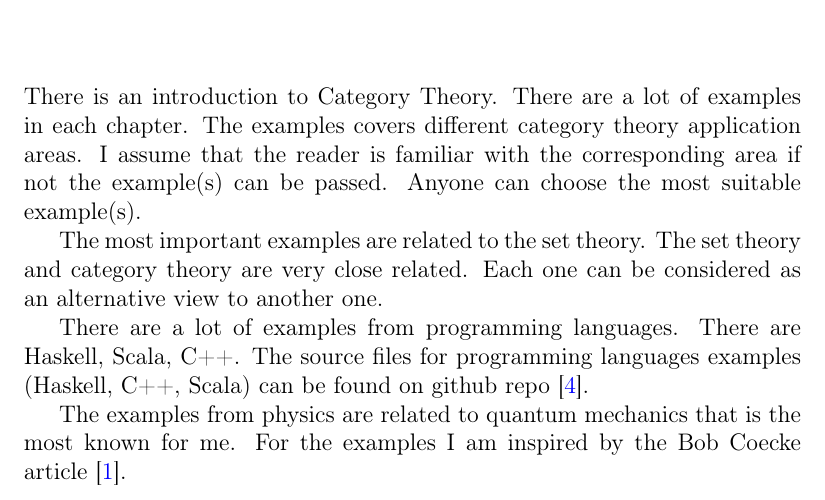
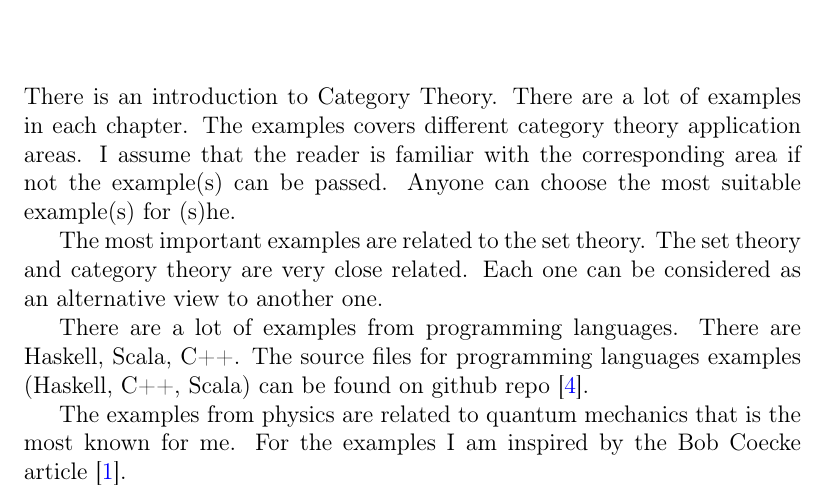
Before and after one commit to ivanmurashko/articles, a LaTeX book (cattheory/cattheory.tex, which reads cattheory/introduction.tex): part of page 5 of 39, cut so that both start at the same text. Compiled offline with pdfLaTeX; a missing bibliography style is replaced by a similar one.

```diff
--- a/cattheory/introduction.tex
+++ b/cattheory/introduction.tex
@@ -5,7 +5,7 @@
 examples in each chapter. The examples covers different category
 theory application areas. I assume that the reader is familiar with
 the corresponding area if not the example(s) can be passed. Anyone can
-choose the most suitable example(s).
+choose the most suitable example(s) for (s)he.
 
 The most important examples are related to the set theory. The set
 theory and category theory are very close related. Each one can be
```
Also changed, not shown: cattheory/cattheory.pdf.
